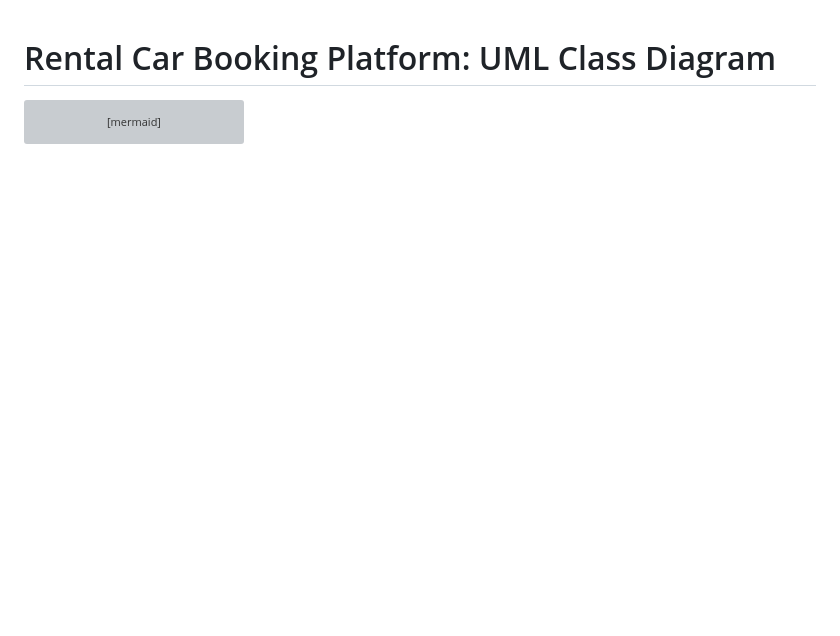
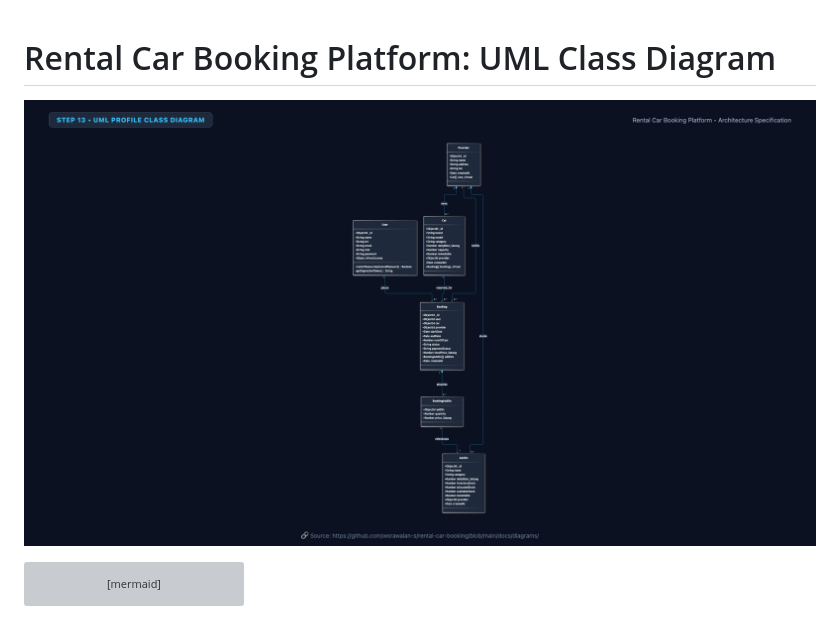
Before and after one commit to worawalan-s/rental-car-booking, a Markdown page: docs/diagrams/class_diagram.md, the part around the change. Rendered like a GitHub page; pictures changed too: docs/diagrams/class_diagram.png (added); blank space fills up the shorter version; grey boxes are pictures that could not be loaded.

````diff
--- a/docs/diagrams/class_diagram.md
+++ b/docs/diagrams/class_diagram.md
@@ -1,4 +1,6 @@
 # Rental Car Booking Platform: UML Class Diagram
+
+![UML Class Diagram](./class_diagram.png)
 
 ```mermaid
 classDiagram
````
Also changed, not shown: docs/diagrams/sequence_diagram.md (+2 -0 lines), docs/diagrams/use_case_diagram.md (+2 -0 lines), docs/diagrams/sequence_diagram.png (added), docs/diagrams/use_case_diagram.png (added).
